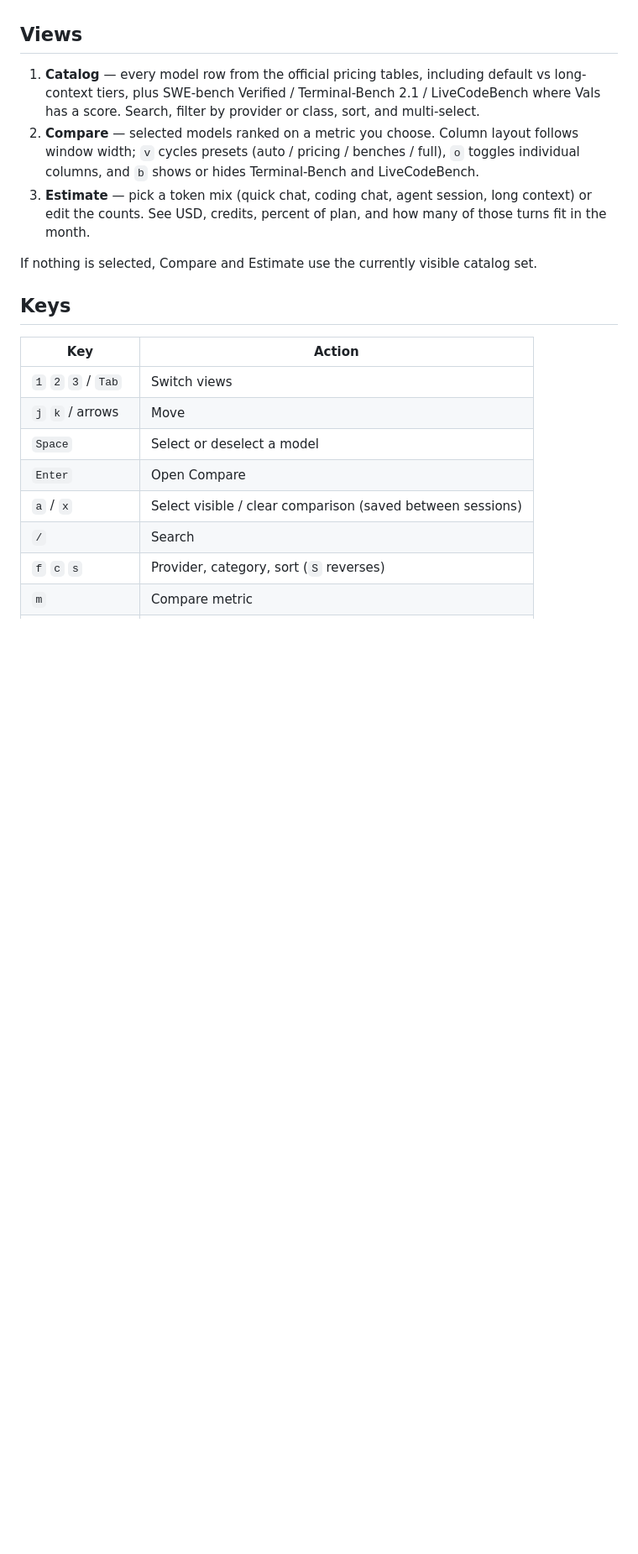
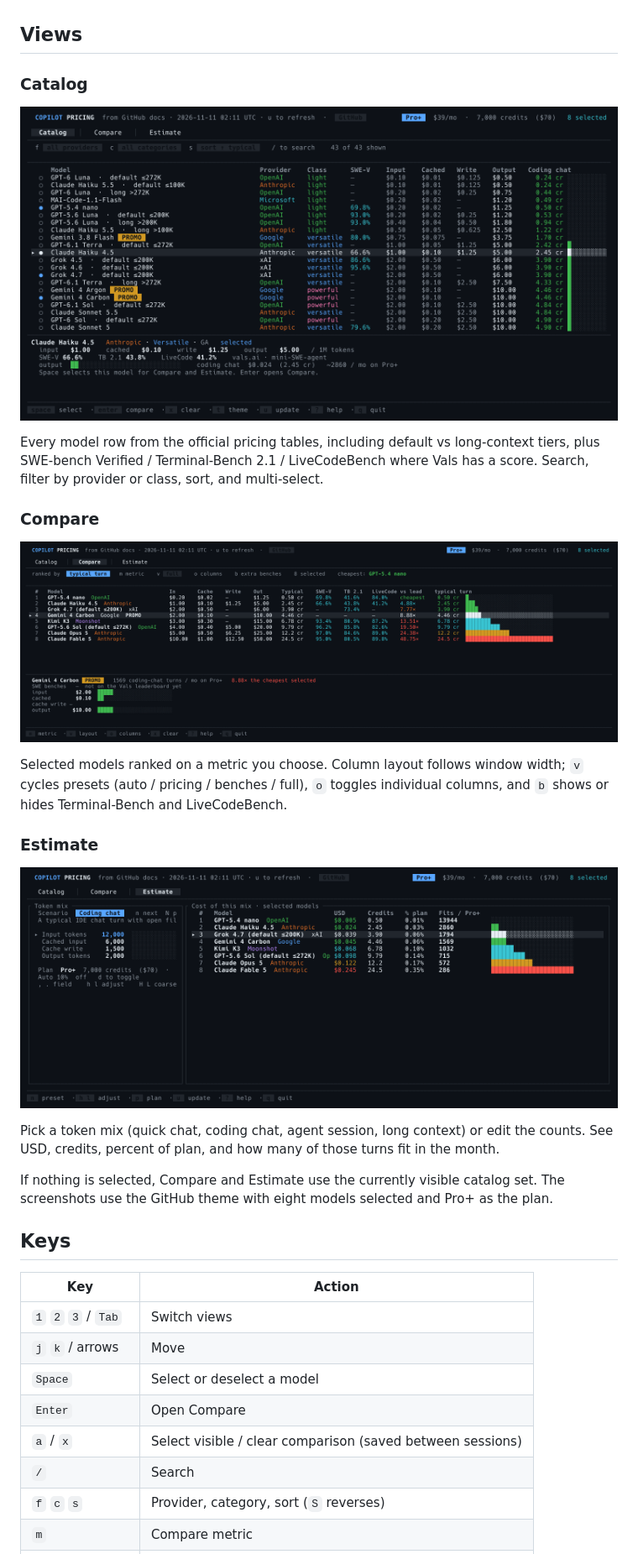
Before and after one commit to AlphaCluster/copilot-pricing-tui, a Markdown page: README.md, the part around the change. Shown at 84% size. Drawn GitHub-style; pictures changed too: docs/catalog.png (added), docs/compare.png (added), docs/estimate.png (added); blank space fills up the shorter version.

Commit message:
Add screenshots

```diff
--- a/README.md
+++ b/README.md
@@ -26,11 +26,25 @@ Selected models persist in `data/session.json` (or next to your pricing file). P
 
 ## Views
 
-1. **Catalog** — every model row from the official pricing tables, including default vs long-context tiers, plus SWE-bench Verified / Terminal-Bench 2.1 / LiveCodeBench where Vals has a score. Search, filter by provider or class, sort, and multi-select.
-2. **Compare** — selected models ranked on a metric you choose. Column layout follows window width; `v` cycles presets (auto / pricing / benches / full), `o` toggles individual columns, and `b` shows or hides Terminal-Bench and LiveCodeBench.
-3. **Estimate** — pick a token mix (quick chat, coding chat, agent session, long context) or edit the counts. See USD, credits, percent of plan, and how many of those turns fit in the month.
+### Catalog
 
-If nothing is selected, Compare and Estimate use the currently visible catalog set.
+![Catalog view: the model table with filters, benchmark scores, and a detail pane](docs/catalog.png)
+
+Every model row from the official pricing tables, including default vs long-context tiers, plus SWE-bench Verified / Terminal-Bench 2.1 / LiveCodeBench where Vals has a score. Search, filter by provider or class, sort, and multi-select.
+
+### Compare
+
+![Compare view: selected models ranked by a typical coding turn, with prices and benchmark columns](docs/compare.png)
+
+Selected models ranked on a metric you choose. Column layout follows window width; `v` cycles presets (auto / pricing / benches / full), `o` toggles individual columns, and `b` shows or hides Terminal-Bench and LiveCodeBench.
+
+### Estimate
+
+![Estimate view: a coding-chat token mix priced against the Pro+ allowance](docs/estimate.png)
+
+Pick a token mix (quick chat, coding chat, agent session, long context) or edit the counts. See USD, credits, percent of plan, and how many of those turns fit in the month.
+
+If nothing is selected, Compare and Estimate use the currently visible catalog set. The screenshots use the GitHub theme with eight models selected and Pro+ as the plan.
 
 ## Keys
 
```
